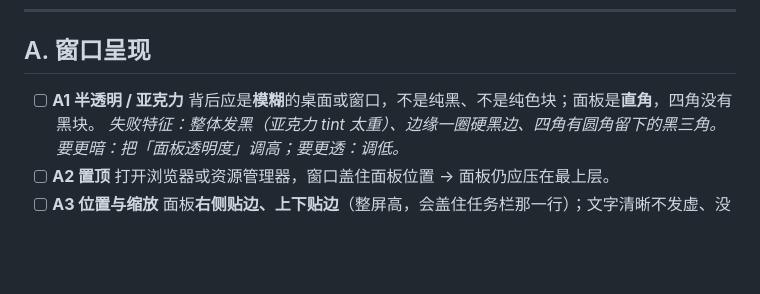
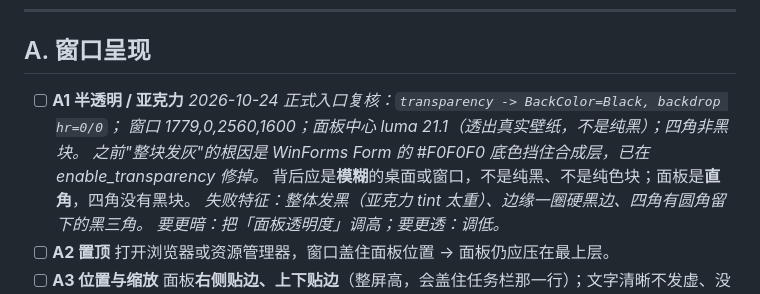
Before and after one commit to AblazeGHR/notion-timeline-hud, a Markdown page: docs/TEST-UI.md, the part around the change. Rendered like a GitHub page; blank space fills up the shorter version.

Commit message:
test(shell): 正式入口复核透明（1 次开窗，中心 luma 21.1、四角无黑块、右贴边）

```diff
--- a/docs/TEST-UI.md
+++ b/docs/TEST-UI.md
@@ -13,6 +13,9 @@ E:/software/miniforge/python.exe d:/project/notion_plugin/app/main.py
 ## A. 窗口呈现
 
 - [ ] **A1 半透明 / 亚克力**
+  *2026-10-24 正式入口复核：`transparency -> BackColor=Black, backdrop hr=0/0`；
+  窗口 1779,0,2560,1600；面板中心 luma 21.1（透出真实壁纸，不是纯黑）；四角非黑块。
+  之前"整块发灰"的根因是 WinForms Form 的 #F0F0F0 底色挡住合成层，已在 enable_transparency 修掉。*
   背后应是**模糊**的桌面或窗口，不是纯黑、不是纯色块；面板是**直角**，四角没有黑块。
   *失败特征：整体发黑（亚克力 tint 太重）、边缘一圈硬黑边、四角有圆角留下的黑三角。*
   *要更暗：把「面板透明度」调高；要更透：调低。*
```
